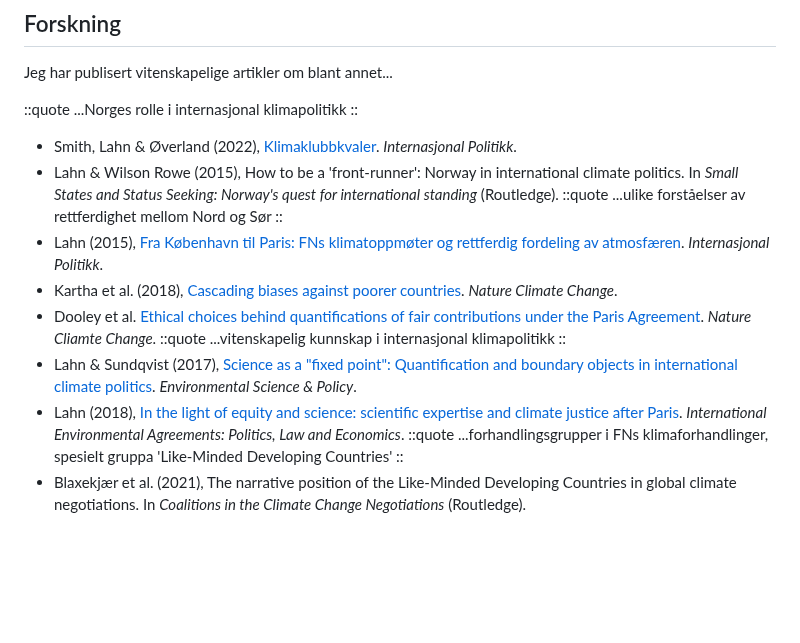
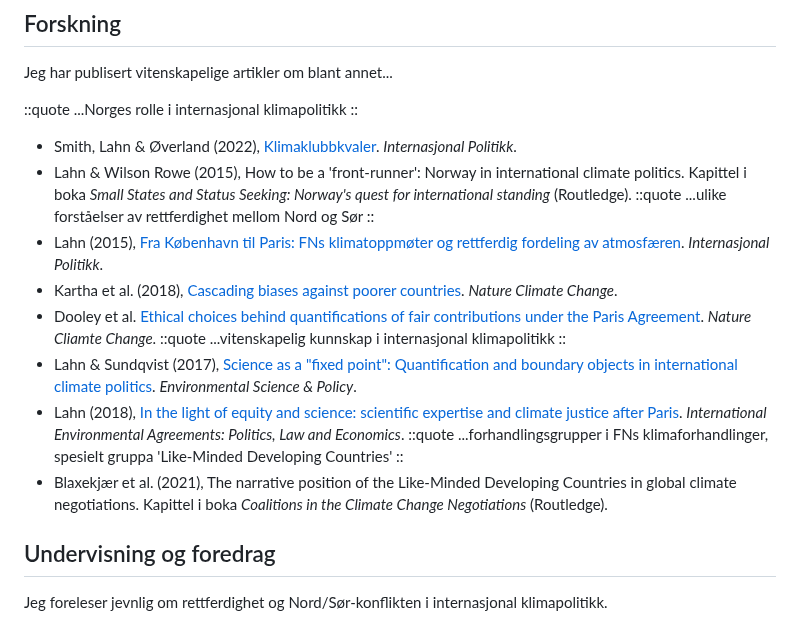
Before and after one commit to bardlahn/bard.lahn.no, a Markdown page: div/_sub/unfccc.no.md, the part around the change. Drawn GitHub-style; blank space fills up the shorter version.

Commit message:
Added project content

```diff
--- a/div/_sub/unfccc.no.md
+++ b/div/_sub/unfccc.no.md
@@ -37,7 +37,7 @@ Jeg har publisert vitenskapelige artikler om blant annet...
 ...Norges rolle i internasjonal klimapolitikk
 ::
 - Smith, Lahn & Øverland (2022), [Klimaklubbkvaler](https://tidsskriftet-ip.no/index.php/intpol/article/view/3765). _Internasjonal Politikk_.
-- Lahn & Wilson Rowe (2015), How to be a 'front-runner': Norway in international climate politics. In _Small States and Status Seeking: Norway's quest for international standing_ (Routledge).
+- Lahn & Wilson Rowe (2015), How to be a 'front-runner': Norway in international climate politics. Kapittel i boka _Small States and Status Seeking: Norway's quest for international standing_ (Routledge).
 ::quote
 ...ulike forståelser av rettferdighet mellom Nord og Sør
 ::
@@ -52,4 +52,8 @@ Jeg har publisert vitenskapelige artikler om blant annet...
 ::quote
 ...forhandlingsgrupper i FNs klimaforhandlinger, spesielt gruppa 'Like-Minded Developing Countries'
 ::
-- Blaxekjær et al. (2021), The narrative position of the Like-Minded Developing Countries in global climate negotiations. In _Coalitions in the Climate Change Negotiations_ (Routledge).
+- Blaxekjær et al. (2021), The narrative position of the Like-Minded Developing Countries in global climate negotiations. Kapittel i boka _Coalitions in the Climate Change Negotiations_ (Routledge).
+
+## Undervisning og foredrag
+
+Jeg foreleser jevnlig om rettferdighet og Nord/Sør-konflikten i internasjonal klimapolitikk.
```
